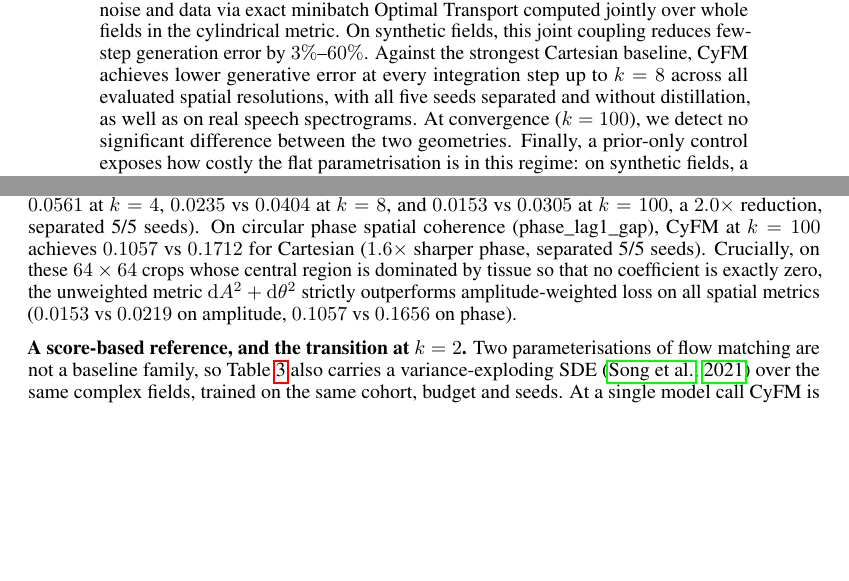
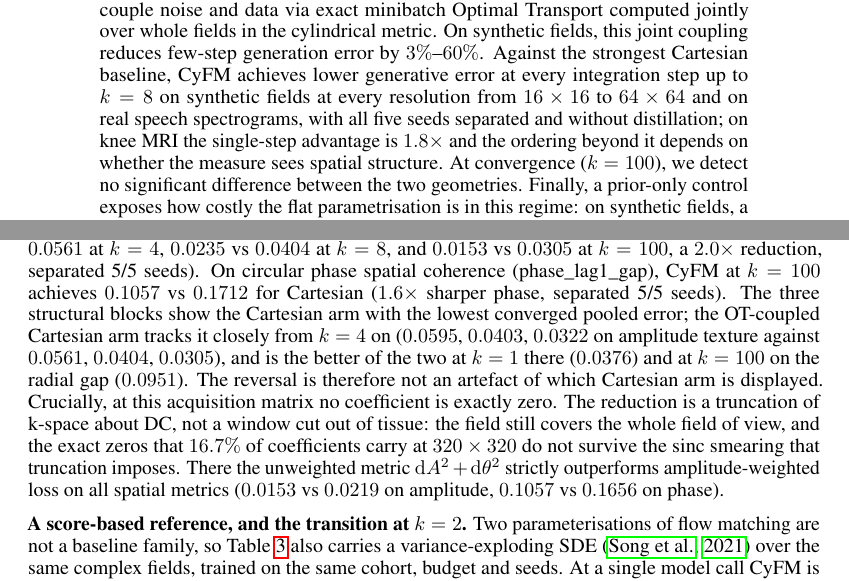
Before and after one commit to Marcelele-0/Complex-Flow-Matching, a LaTeX paper (paper/ICLR Main/main.tex, which reads paper/ICLR Main/sections/00_abstract.tex, paper/ICLR Main/sections/05_experiments.tex): two parts of pages 1 and 9 of 19, joined at a grey line, cut so that both start at the same text, the shorter picture padded with empty space. Compiled offline with pdfLaTeX.

Commit message:
fix(paper): correct four claims an audit found, and disclose the omitted Cartesian arm
All five points were re-measured against the archives rather than taken on report;
four held, one came with wrong numbers, and one of them was understated.

* The 64x64 result was justified by "crops whose central region is dominated by tissue".
  The reduction is a truncation of k-space about DC, not a window cut out of tissue: the
  field still covers the whole FOV, and the exact zeros 16.7% of coefficients carry at
  320x320 disappear through sinc smearing, not through being cropped away. This exact
  error is listed as a trap in docs/notes/2026-09-19-plan-to-deadline.md and had reached
  the manuscript anyway.
* The pi-tanh hypothesis quoted 0.0561 -> 0.1225 inside a paragraph about the 64x64
  table, where the printed cylindrical numbers are 0.0593 -> 0.1200. Pulled the ablation
  back from the cluster and confirmed: t5c_unb and t5c_bnd are both field_shape
  [320, 320], giving exactly 0.0561 -> 0.1225 and 0.0588 -> 0.1261. The text now says at
  which matrix it was measured.
* The separation asterisk at k=8 sat on Cartesian + OT, which is NOT separated: its seeds
  reach 0.06571 against the cylindrical minimum of 0.06555, an overlap of 1.6e-4. Cartesian
  independent is separated (max 0.05994). Moved the asterisk, and audited all fourteen
  starred cells in the table against the per-seed archive -- this was the only wrong one.
* The three structural blocks show only one Cartesian arm. Measured what the omitted one
  does, and it is stronger than reported: Cartesian + OT is not merely "similar" but the
  better of the two Cartesian arms at k=1 on amplitude texture (0.0376 against 0.0758) and
  at k=100 on the radial gap (0.0951 against 0.0976). Stated in the text with the selection
  rule, so the reversal cannot be read as an artefact of which arm is displayed.
* The abstract's "across all evaluated spatial resolutions" read as covering knee MRI,
  which the introduction was already corrected not to claim. Narrowed to the synthetic
  sweep and speech, with the knee result stated as what it is.

Compiles clean, no undefined references. The body now ends on page 12 rather than 11:
the disclosure and the k-space correction cost about a page against the nine-page limit,
which is the right trade but makes the structural cuts more urgent.

```diff
--- a/paper/ICLR Main/sections/00_abstract.tex
+++ b/paper/ICLR Main/sections/00_abstract.tex
@@ -1,3 +1,3 @@
 \begin{abstract}
-Complex-valued signals, such as Magnetic Resonance Imaging (MRI) and audio spectrograms, are almost universally modelled as flat two-channel Euclidean data. Each value lies in $\mathbb{C}$, and away from the origin the amplitude--phase chart $z \mapsto (|z|, z/|z|)$ identifies the punctured plane with the open cylinder $(0, \infty) \times S^1$. We model on its closure $[0, \infty) \times S^1$, where the origin is covered by an entire boundary circle. The inherited Euclidean metric $dA^2 + A^2 d\theta^2$ does not extend to that boundary: its angular term vanishes with the amplitude, giving that circle zero length and leaving phase unpenalised exactly where the signal is weakest. We therefore deliberately replace it with the decoupled product metric $dA^2 + d\theta^2$, which stays non-degenerate at $A = 0$. In this empirical study, we measure what that substitution costs and what it buys. Exact analytical bridges computed across three distinct data sources (synthetic copula fields, coil-combined fastMRI knee acquisitions, and LibriSpeech spectrograms) demonstrate that Cartesian paths induce a heavy-tailed distribution of angular velocity with a Pareto tail index of $\approx 1$. Under independent coupling, $43\%$--$49\%$ of the total signal energy falls on paths that turn faster than $\pi$ rad per unit time, a rotational speed no cylindrical path ever reaches. To remove that unbounded target, we formulate Cylindrical Flow Matching (CyFM), which strictly bounds the angular regression target, and couple noise and data via exact minibatch Optimal Transport computed jointly over whole fields in the cylindrical metric. On synthetic fields, this joint coupling reduces few-step generation error by $3\%$--$60\%$. Against the strongest Cartesian baseline, CyFM achieves lower generative error at every integration step up to $k = 8$ across all evaluated spatial resolutions, with all five seeds separated and without distillation, as well as on real speech spectrograms. At convergence ($k = 100$), we detect no significant difference between the two geometries. Finally, a prior-only control exposes how costly the flat parametrisation is in this regime: on synthetic fields, a single Cartesian Euler step performs worse than the unintegrated noise prior ($0.376$ vs.\ $0.150$).
+Complex-valued signals, such as Magnetic Resonance Imaging (MRI) and audio spectrograms, are almost universally modelled as flat two-channel Euclidean data. Each value lies in $\mathbb{C}$, and away from the origin the amplitude--phase chart $z \mapsto (|z|, z/|z|)$ identifies the punctured plane with the open cylinder $(0, \infty) \times S^1$. We model on its closure $[0, \infty) \times S^1$, where the origin is covered by an entire boundary circle. The inherited Euclidean metric $dA^2 + A^2 d\theta^2$ does not extend to that boundary: its angular term vanishes with the amplitude, giving that circle zero length and leaving phase unpenalised exactly where the signal is weakest. We therefore deliberately replace it with the decoupled product metric $dA^2 + d\theta^2$, which stays non-degenerate at $A = 0$. In this empirical study, we measure what that substitution costs and what it buys. Exact analytical bridges computed across three distinct data sources (synthetic copula fields, coil-combined fastMRI knee acquisitions, and LibriSpeech spectrograms) demonstrate that Cartesian paths induce a heavy-tailed distribution of angular velocity with a Pareto tail index of $\approx 1$. Under independent coupling, $43\%$--$49\%$ of the total signal energy falls on paths that turn faster than $\pi$ rad per unit time, a rotational speed no cylindrical path ever reaches. To remove that unbounded target, we formulate Cylindrical Flow Matching (CyFM), which strictly bounds the angular regression target, and couple noise and data via exact minibatch Optimal Transport computed jointly over whole fields in the cylindrical metric. On synthetic fields, this joint coupling reduces few-step generation error by $3\%$--$60\%$. Against the strongest Cartesian baseline, CyFM achieves lower generative error at every integration step up to $k = 8$ on synthetic fields at every resolution from $16\times16$ to $64\times64$ and on real speech spectrograms, with all five seeds separated and without distillation; on knee MRI the single-step advantage is $1.8\times$ and the ordering beyond it depends on whether the measure sees spatial structure. At convergence ($k = 100$), we detect no significant difference between the two geometries. Finally, a prior-only control exposes how costly the flat parametrisation is in this regime: on synthetic fields, a single Cartesian Euler step performs worse than the unintegrated noise prior ($0.376$ vs.\ $0.150$).
 \end{abstract}
--- a/paper/ICLR Main/sections/05_experiments.tex
+++ b/paper/ICLR Main/sections/05_experiments.tex
@@ -27,7 +27,7 @@ Table~\ref{tab:unet_baseline} presents the few-step synthesis results across syn
 
 \input{tables/table5_fastmri64}
 
-At a single step ($k=1$) CyFM cuts the pooled error by $1.8\times$, $0.0593$ against $0.1062$ for the best Cartesian arm, with all five seeds separated. That advantage does not extend: at $k=2$ the Cartesian arm is lower, also with separated seeds ($0.1120$ against $0.1200$), and it stays lower at $k=4$ and at convergence. On the two structural measures the ordering reverses from $k=4$ on: on amplitude texture autocorrelation ($\text{spatial\_lag1\_gap}$), CyFM outperforms Cartesian at all $k \ge 4$ ($0.0339$ vs $0.0561$ at $k=4$, $0.0235$ vs $0.0404$ at $k=8$, and $0.0153$ vs $0.0305$ at $k=100$, a $2.0\times$ reduction, separated 5/5 seeds). On circular phase spatial coherence ($\text{phase\_lag1\_gap}$), CyFM at $k=100$ achieves $0.1057$ vs $0.1712$ for Cartesian ($1.6\times$ sharper phase, separated 5/5 seeds). Crucially, on these $64\times64$ crops whose central region is dominated by tissue so that no coefficient is exactly zero, the unweighted metric $\mathrm{d}A^2 + \mathrm{d}\theta^2$ strictly outperforms amplitude-weighted loss on all spatial metrics ($0.0153$ vs $0.0219$ on amplitude, $0.1057$ vs $0.1656$ on phase).
+At a single step ($k=1$) CyFM cuts the pooled error by $1.8\times$, $0.0593$ against $0.1062$ for the best Cartesian arm, with all five seeds separated. That advantage does not extend: at $k=2$ the Cartesian arm is lower, also with separated seeds ($0.1120$ against $0.1200$), and it stays lower at $k=4$ and at convergence. On the two structural measures the ordering reverses from $k=4$ on: on amplitude texture autocorrelation ($\text{spatial\_lag1\_gap}$), CyFM outperforms Cartesian at all $k \ge 4$ ($0.0339$ vs $0.0561$ at $k=4$, $0.0235$ vs $0.0404$ at $k=8$, and $0.0153$ vs $0.0305$ at $k=100$, a $2.0\times$ reduction, separated 5/5 seeds). On circular phase spatial coherence ($\text{phase\_lag1\_gap}$), CyFM at $k=100$ achieves $0.1057$ vs $0.1712$ for Cartesian ($1.6\times$ sharper phase, separated 5/5 seeds). The three structural blocks show the Cartesian arm with the lowest converged pooled error; the OT-coupled Cartesian arm tracks it closely from $k=4$ on ($0.0595$, $0.0403$, $0.0322$ on amplitude texture against $0.0561$, $0.0404$, $0.0305$), and is the better of the two at $k=1$ there ($0.0376$) and at $k=100$ on the radial gap ($0.0951$). The reversal is therefore not an artefact of which Cartesian arm is displayed. Crucially, at this acquisition matrix no coefficient is exactly zero. The reduction is a truncation of k-space about DC, not a window cut out of tissue: the field still covers the whole field of view, and the exact zeros that $16.7\%$ of coefficients carry at $320\times320$ do not survive the sinc smearing that truncation imposes. There the unweighted metric $\mathrm{d}A^2 + \mathrm{d}\theta^2$ strictly outperforms amplitude-weighted loss on all spatial metrics ($0.0153$ vs $0.0219$ on amplitude, $0.1057$ vs $0.1656$ on phase).
 
 \textbf{A score-based reference, and the transition at $k=2$.} Two parameterisations of
 flow matching are not a baseline family, so Table~\ref{tab:mri_64} also carries a
```
Also changed, not shown: paper/ICLR Main/tables/table5_fastmri64.tex (+2 -2 lines), paper/ICLR Main/sections/05_experiments.tex (2 more changed lines).
